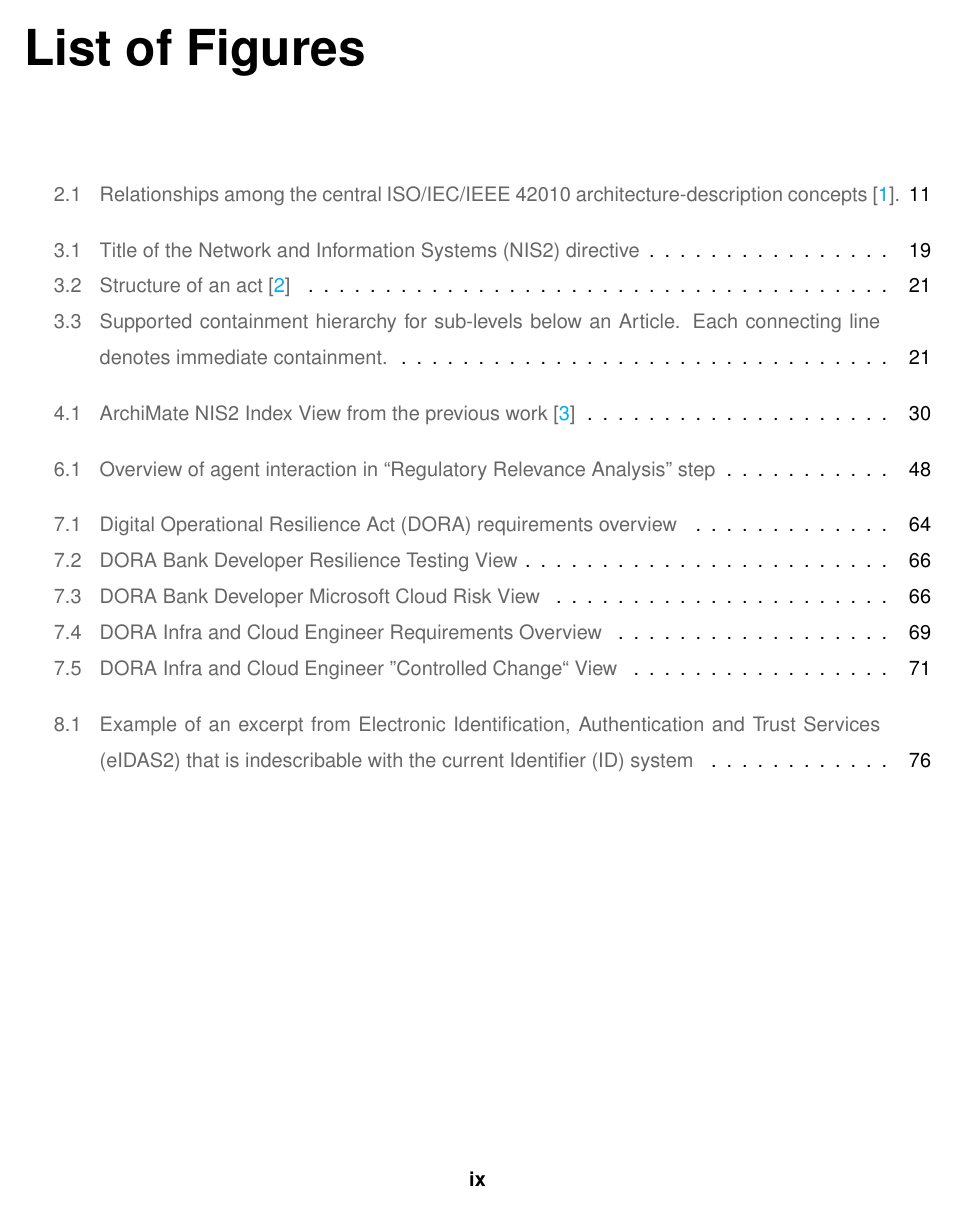
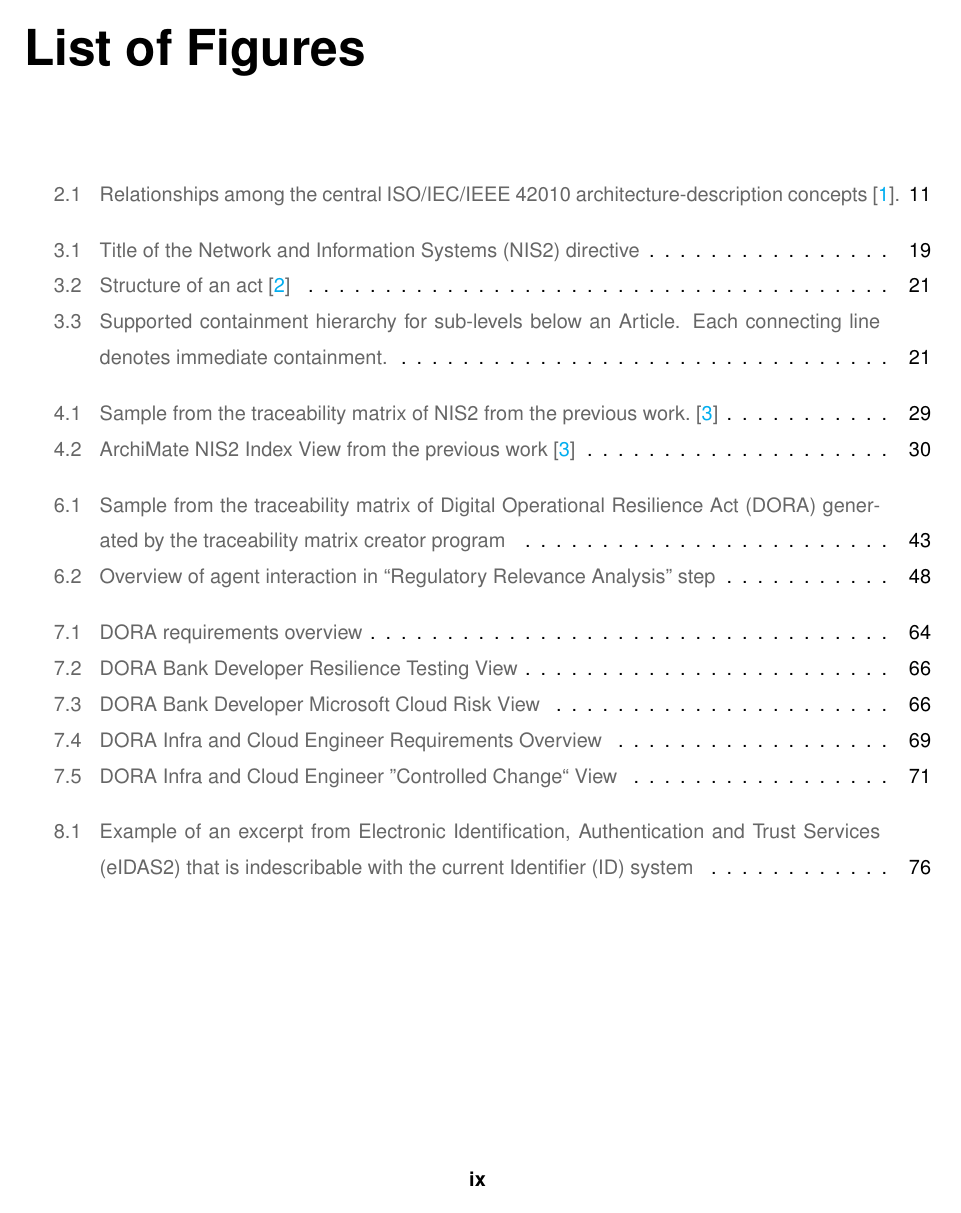
Before and after one commit to AntonioBrasIST/Architecture_Viewpoints_for_EU_Regulation, a LaTeX thesis (Dissertation/Msc_Dissertation/main.tex, which reads Dissertation/Msc_Dissertation/Chapters/Thesis-Chapter_6.tex, Dissertation/Msc_Dissertation/Chapters/Thesis-Chapter_7.tex, Dissertation/Msc_Dissertation/Preamble_commands.tex): page 11 of 99. The pictures show the PDF file Dissertation/Msc_Dissertation.pdf that the author committed with the source.

```diff
--- a/Dissertation/Msc_Dissertation/Chapters/Thesis-Chapter_6.tex
+++ b/Dissertation/Msc_Dissertation/Chapters/Thesis-Chapter_6.tex
@@ -79,10 +79,11 @@
 \hline
 \end{tabular}
 \end{table}
+\FloatBarrier
 
 To test if the panel did in-fact cause output to be consistent through-out different iterations (thus confirming \texttt{R3}), the exact same input was supplied to the agent responsible for regulatory analysis, without any previous context. Only the artifacts materialized from the previous steps were used.
 
-\begin{table}[ht]
+\begin{table}[!bt]
 \centering
 \begin{tabular}{lll}
 \hline
@@ -201,7 +202,7 @@
 
 ``Regulatory Relevance Analysis'' is the fifth and one of the most detailed steps in the pipeline. A panel of three agents evaluates the stakeholder’s operational footprint, classification, and concerns against the selected EU legislation (\textbf{R3}). As previously mentioned, each agent focuses on distinct aspects of the legislation. What follows is a detailed walk-through of the ``Regulatory Relevance Analysis'' step, described in \ref{tab:PanelSteps}.
 
-\begin{table}[ht]
+\begin{table}[b]
 \centering
 \small
 \begin{tabular}{p{5.2cm} p{5.5cm} p{3.5cm}}
@@ -347,7 +348,7 @@
 
 Following the ``Regulatory Relevance Analysis'', the ``Viewpoint Scope'' is responsible for answering the question : ``Which parts of the stakeholder’s operational reality and the regulation should be represented, and why?''. No new legal requirements or operational facts are created during this step. The agent responsible uses the skills observable in table \ref{tab:viewpoint-scope} to filter and organise the approved evidence from earlier steps. It determines the boundary of the viewpoint trough chaining requirements to the stakeholder. A legal requirement is included only when it has a recorded operational chain to the stakeholder. Requirements that are applicable to the organisation, without a documented impact on the stakeholder's work, remain outside the scope (\textbf{R6 and R5}).
 
-\begin{table}[h]
+\begin{table}[!bt]
 \centering
 \small
 \begin{tabular}{p{5.2cm} p{5.5cm} p{3.5cm}}
--- a/Dissertation/Msc_Dissertation/Chapters/Thesis-Chapter_7.tex
+++ b/Dissertation/Msc_Dissertation/Chapters/Thesis-Chapter_7.tex
@@ -162,7 +162,7 @@
 
 It is also of interest to look at the generated view for Microsoft Cloud Risk, depicted in \ref{fig:dev-microsoft-cloud-risk}. While the view may look weak at a first glance, it is important to note that operational queues given by the stakeholder during the interview make no mention of a contract with Microsoft, only implications. Additionally, these concerns do not affect the footprint of the stakeholder in any way. The view should not exist in the first place, and would not exist had it not been force-included by the user during the requirement elicitation phase. Therefore, the view was generated in accordance with existing operational evidence and did not make assumptions. The developer is not affected by these requirements, only the entity employing the developer is.
 
-\begin{figure}[htbp]
+\begin{figure}[b]
   \centering
   \includegraphics[width=1\textwidth]{Images/Dev_Microsoft_Cloud_Risk.png}
   \caption{\ac{DORA} Bank Developer Microsoft Cloud Risk View}
@@ -272,7 +272,7 @@
 
 The generated textual explanation provided a per-view walk-through of every element and relation paired with an ``Why it appears'' explanation. The condensed Markdown slide diagrams identified presented a simplified version of every view.
 
-\begin{figure}[htbp]
+\begin{figure}[t]
   \centering
   \includegraphics[width=1\textwidth]{Images/Controlled Change.png}
   \caption{\ac{DORA} Infra and Cloud Engineer ''Controlled Change`` View}
--- a/Dissertation/Msc_Dissertation/Preamble_commands.tex
+++ b/Dissertation/Msc_Dissertation/Preamble_commands.tex
@@ -69,6 +69,7 @@
 \usepackage[table]{xcolor}
 \usepackage{hyperref}
 \usepackage{multicol}
+\usepackage{placeins}
 
 \usepackage{forest}
 \forestset{
```
Also changed, not shown: Dissertation/Msc_Dissertation/Chapters/Thesis-Chapter_4.tex (+4 -4 lines), Dissertation/Msc_Dissertation/Chapters/Thesis-Chapter_8.tex (+2 -0 lines), Dissertation/Msc_Dissertation.pdf, Dissertation/Msc_Dissertation/Chapters/Thesis-Chapter_6.tex (12 more changed lines), Dissertation/Msc_Dissertation/Chapters/Thesis-Chapter_7.tex (2 more changed lines).
